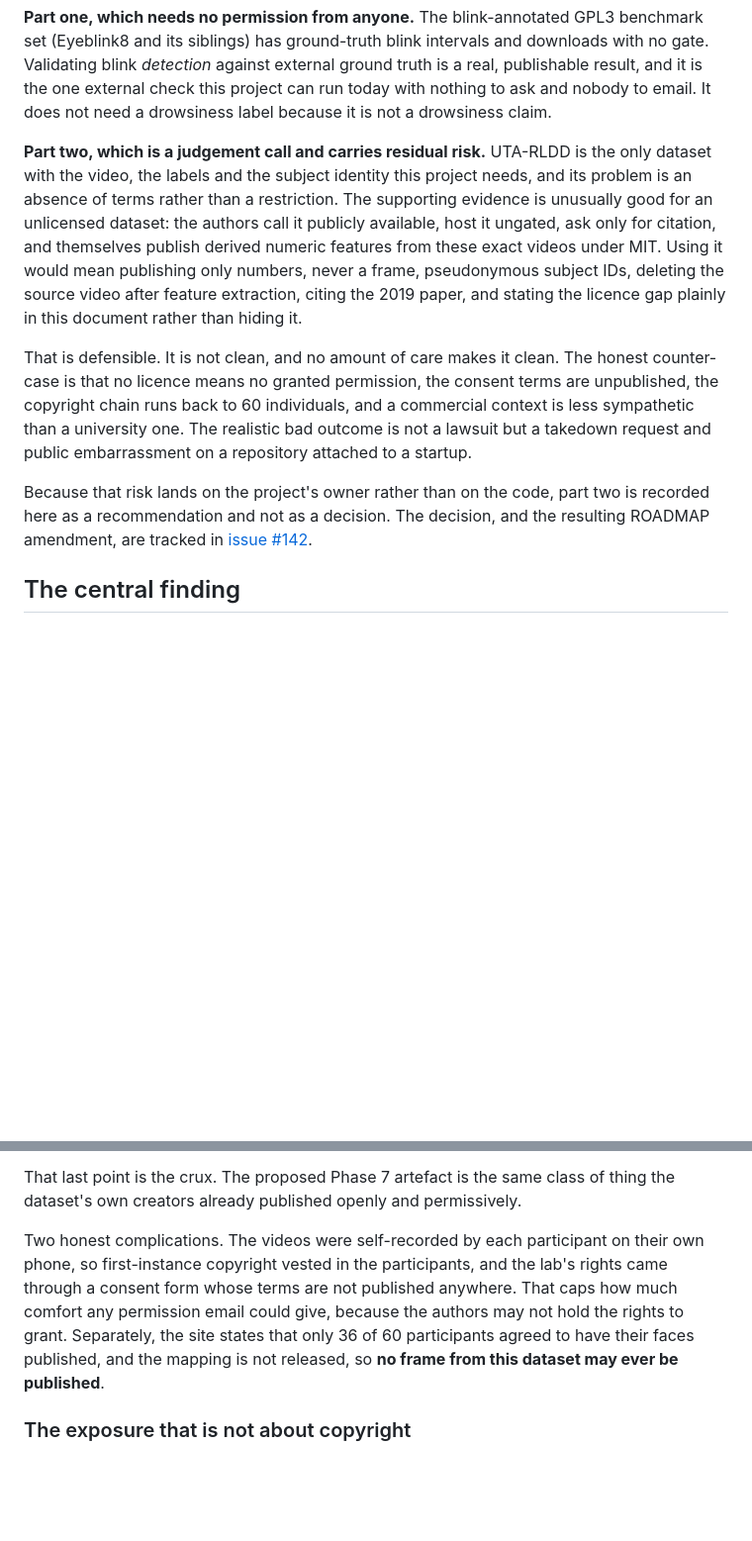
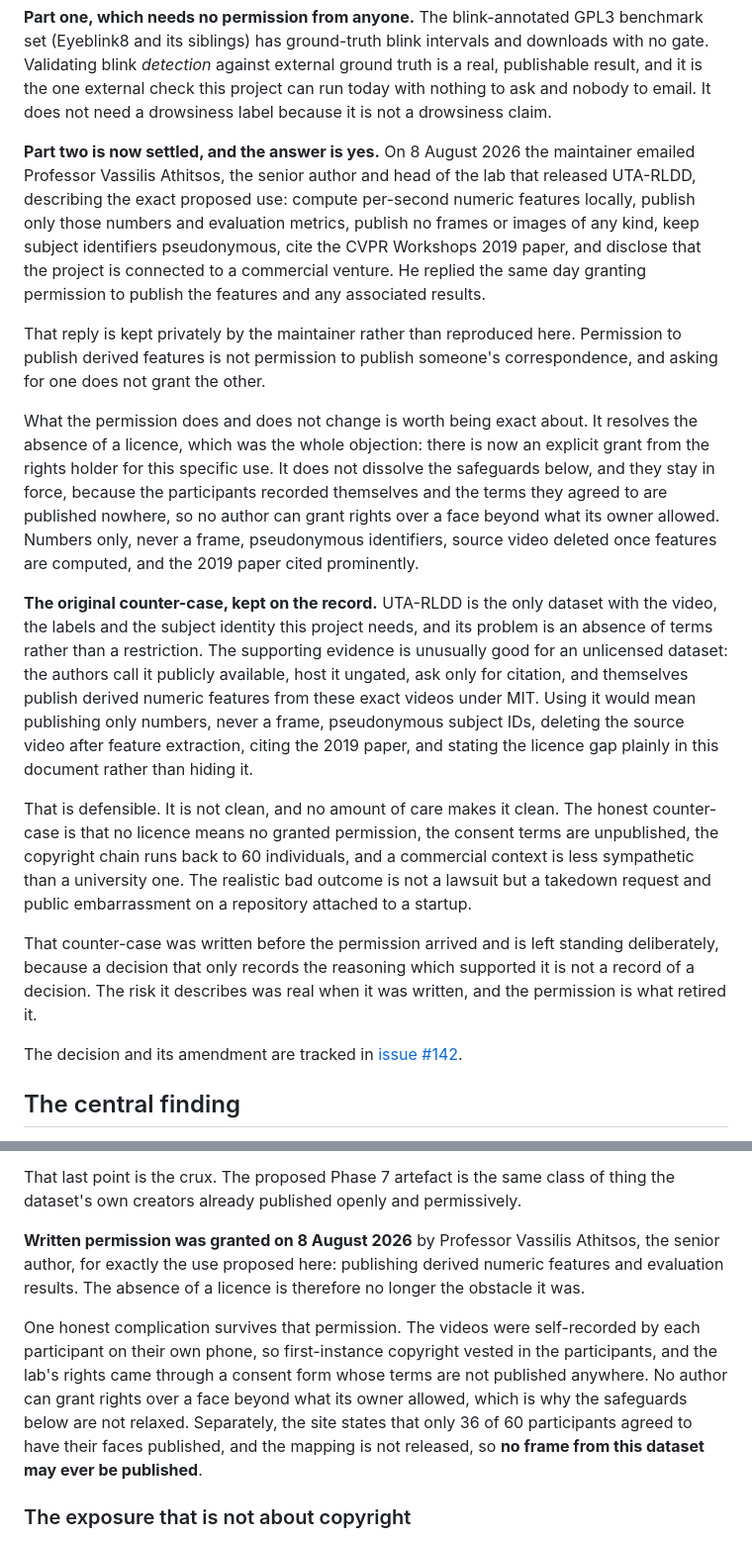
Before and after one commit to heshipstech/blinklab, a Markdown page: DATASETS.md, 2 parts joined by grey strips. Shown at 99% size. Drawn GitHub-style; blank space fills up the shorter version.

Commit message:
docs: UTA-RLDD permission granted, Track B unblocked (#155)
Professor Vassilis Athitsos, senior author of UTA-RLDD and head of the
lab that released it, granted written permission on 8 August 2026 for
exactly the use this project proposed: computing per-second numeric
features locally and publishing those numbers and the resulting
evaluation metrics.

That resolves the absence of a licence, which was the entire objection
and the reason amendment 7 held rows 7.4 to 7.7.

Three deliberate choices in how it is recorded.

The reply is NOT reproduced in the repository. Permission to publish
derived features is not permission to publish someone's private
correspondence, and asking for one does not grant the other. What is
recorded is who granted it, when, and its scope.

The safeguards are not relaxed. Numbers only, never a frame,
pseudonymous identifiers, source video deleted once features exist, the
2019 paper cited. The reason they stand is that participants recorded
themselves and their consent terms are published nowhere, so no author
can grant rights over a face beyond what its owner allowed.

The original counter-case is left standing rather than edited away. It
argued the risk was real and the path was defensible but not clean, and
that was true when it was written. A decision that only records the
reasoning which supported it is not a record of a decision.

Track A still goes first: it is further along and needs nobody's
permission.

Co-authored-by: Claude Opus 5 <noreply@anthropic.com>

```diff
--- a/DATASETS.md
+++ b/DATASETS.md
@@ -71,7 +71,32 @@ ground truth is a real, publishable result, and it is the one external check thi
 project can run today with nothing to ask and nobody to email. It does not need a
 drowsiness label because it is not a drowsiness claim.
 
-**Part two, which is a judgement call and carries residual risk.** UTA-RLDD is
+**Part two is now settled, and the answer is yes.** On 8 August 2026 the
+maintainer emailed Professor Vassilis Athitsos, the senior author and
+head of the lab that released UTA-RLDD, describing the exact proposed
+use: compute per-second numeric features locally, publish only those
+numbers and evaluation metrics, publish no frames or images of any
+kind, keep subject identifiers pseudonymous, cite the CVPR Workshops
+2019 paper, and disclose that the project is connected to a commercial
+venture. He replied the same day granting permission to publish the
+features and any associated results.
+
+That reply is kept privately by the maintainer rather than reproduced
+here. Permission to publish derived features is not permission to
+publish someone's correspondence, and asking for one does not grant the
+other.
+
+What the permission does and does not change is worth being exact
+about. It resolves the absence of a licence, which was the whole
+objection: there is now an explicit grant from the rights holder for
+this specific use. It does not dissolve the safeguards below, and they
+stay in force, because the participants recorded themselves and the
+terms they agreed to are published nowhere, so no author can grant
+rights over a face beyond what its owner allowed. Numbers only, never a
+frame, pseudonymous identifiers, source video deleted once features are
+computed, and the 2019 paper cited prominently.
+
+**The original counter-case, kept on the record.** UTA-RLDD is
 the only dataset with the video, the labels and the subject identity this project
 needs, and its problem is an absence of terms rather than a restriction. The
 supporting evidence is unusually good for an unlicensed dataset: the authors call
@@ -88,9 +113,13 @@ commercial context is less sympathetic than a university one. The realistic bad
 outcome is not a lawsuit but a takedown request and public embarrassment on a
 repository attached to a startup.
 
-Because that risk lands on the project's owner rather than on the code, part two
-is recorded here as a recommendation and not as a decision. The decision, and the
-resulting ROADMAP amendment, are tracked in
+That counter-case was written before the permission arrived and is left
+standing deliberately, because a decision that only records the
+reasoning which supported it is not a record of a decision. The risk it
+describes was real when it was written, and the permission is what
+retired it.
+
+The decision and its amendment are tracked in
 [issue #142](https://github.com/heshipstech/blinklab/issues/142).
 
 ## The central finding
@@ -254,11 +283,16 @@ from primary sources, all pointing one way:
 That last point is the crux. The proposed Phase 7 artefact is the same class of
 thing the dataset's own creators already published openly and permissively.
 
-Two honest complications. The videos were self-recorded by each participant on
-their own phone, so first-instance copyright vested in the participants, and the
-lab's rights came through a consent form whose terms are not published anywhere.
-That caps how much comfort any permission email could give, because the authors
-may not hold the rights to grant. Separately, the site states that only 36 of 60
+**Written permission was granted on 8 August 2026** by Professor Vassilis
+Athitsos, the senior author, for exactly the use proposed here: publishing
+derived numeric features and evaluation results. The absence of a licence is
+therefore no longer the obstacle it was.
+
+One honest complication survives that permission. The videos were self-recorded
+by each participant on their own phone, so first-instance copyright vested in
+the participants, and the lab's rights came through a consent form whose terms
+are not published anywhere. No author can grant rights over a face beyond what
+its owner allowed, which is why the safeguards below are not relaxed. Separately, the site states that only 36 of 60
 participants agreed to have their faces published, and the mapping is not
 released, so **no frame from this dataset may ever be published**.
 
```
Also changed, not shown: ROADMAP.md (+2 -0 lines).
